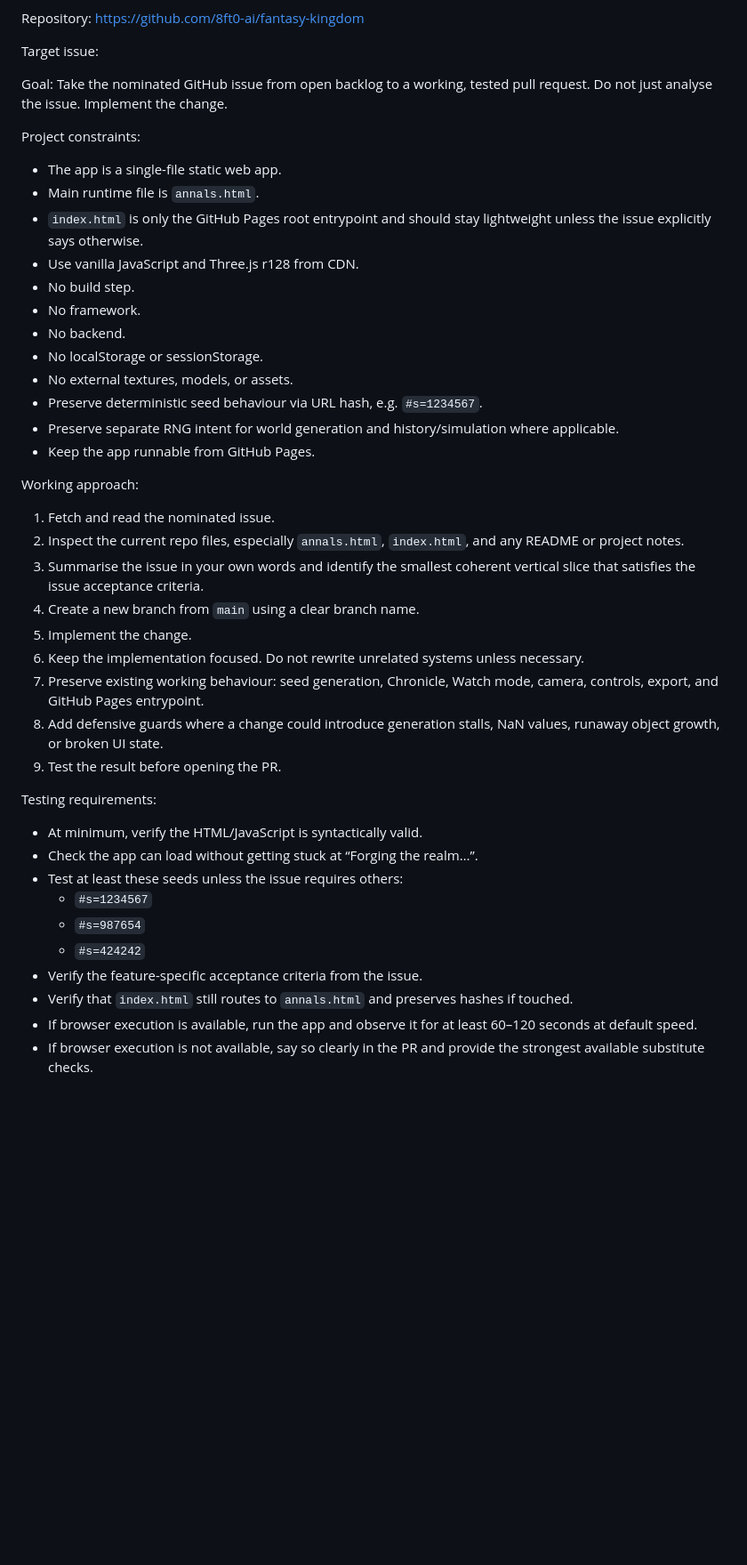
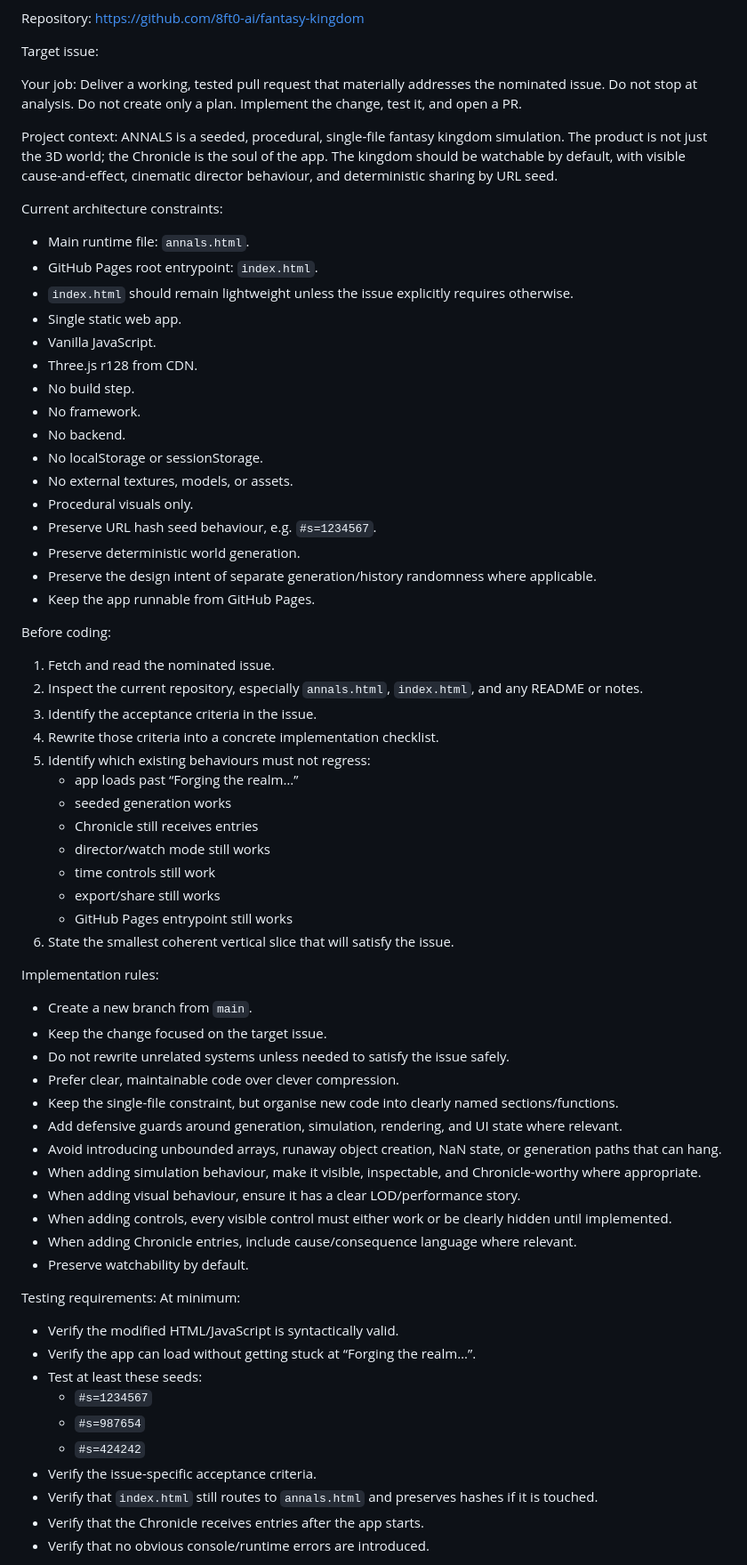
Before and after one commit to 8ft0-ai/fantasy-kingdom, a Markdown page: issue-to-pr.md, the part around one of its changes. Shown at 89% size. Drawn GitHub-style; blank space fills up the shorter version.

Commit message:
Revise pull request delivery guidelines
Updated the guidelines for delivering a pull request from a GitHub issue, emphasizing the need for implementation, testing, and adherence to project constraints.

```diff
--- a/issue-to-pr.md
+++ b/issue-to-pr.md
@@ -6,43 +6,69 @@ https://github.com/8ft0-ai/fantasy-kingdom
 Target issue:
 <PASTE ISSUE URL OR ISSUE NUMBER HERE>
 
-Goal:
-Take the nominated GitHub issue from open backlog to a working, tested pull request. Do not just analyse the issue. Implement the change.
+Your job:
+Deliver a working, tested pull request that materially addresses the nominated issue. Do not stop at analysis. Do not create only a plan. Implement the change, test it, and open a PR.
 
-Project constraints:
-- The app is a single-file static web app.
-- Main runtime file is `annals.html`.
-- `index.html` is only the GitHub Pages root entrypoint and should stay lightweight unless the issue explicitly says otherwise.
-- Use vanilla JavaScript and Three.js r128 from CDN.
+Project context:
+ANNALS is a seeded, procedural, single-file fantasy kingdom simulation. The product is not just the 3D world; the Chronicle is the soul of the app. The kingdom should be watchable by default, with visible cause-and-effect, cinematic director behaviour, and deterministic sharing by URL seed.
+
+Current architecture constraints:
+- Main runtime file: `annals.html`.
+- GitHub Pages root entrypoint: `index.html`.
+- `index.html` should remain lightweight unless the issue explicitly requires otherwise.
+- Single static web app.
+- Vanilla JavaScript.
+- Three.js r128 from CDN.
 - No build step.
 - No framework.
 - No backend.
 - No localStorage or sessionStorage.
 - No external textures, models, or assets.
-- Preserve deterministic seed behaviour via URL hash, e.g. `#s=1234567`.
-- Preserve separate RNG intent for world generation and history/simulation where applicable.
+- Procedural visuals only.
+- Preserve URL hash seed behaviour, e.g. `#s=1234567`.
+- Preserve deterministic world generation.
+- Preserve the design intent of separate generation/history randomness where applicable.
 - Keep the app runnable from GitHub Pages.
 
-Working approach:
+Before coding:
 1. Fetch and read the nominated issue.
-2. Inspect the current repo files, especially `annals.html`, `index.html`, and any README or project notes.
-3. Summarise the issue in your own words and identify the smallest coherent vertical slice that satisfies the issue acceptance criteria.
-4. Create a new branch from `main` using a clear branch name.
-5. Implement the change.
-6. Keep the implementation focused. Do not rewrite unrelated systems unless necessary.
-7. Preserve existing working behaviour: seed generation, Chronicle, Watch mode, camera, controls, export, and GitHub Pages entrypoint.
-8. Add defensive guards where a change could introduce generation stalls, NaN values, runaway object growth, or broken UI state.
-9. Test the result before opening the PR.
+2. Inspect the current repository, especially `annals.html`, `index.html`, and any README or notes.
+3. Identify the acceptance criteria in the issue.
+4. Rewrite those criteria into a concrete implementation checklist.
+5. Identify which existing behaviours must not regress:
+   - app loads past “Forging the realm…”
+   - seeded generation works
+   - Chronicle still receives entries
+   - director/watch mode still works
+   - time controls still work
+   - export/share still works
+   - GitHub Pages entrypoint still works
+6. State the smallest coherent vertical slice that will satisfy the issue.
+
+Implementation rules:
+- Create a new branch from `main`.
+- Keep the change focused on the target issue.
+- Do not rewrite unrelated systems unless needed to satisfy the issue safely.
+- Prefer clear, maintainable code over clever compression.
+- Keep the single-file constraint, but organise new code into clearly named sections/functions.
+- Add defensive guards around generation, simulation, rendering, and UI state where relevant.
+- Avoid introducing unbounded arrays, runaway object creation, NaN state, or generation paths that can hang.
+- When adding simulation behaviour, make it visible, inspectable, and Chronicle-worthy where appropriate.
+- When adding visual behaviour, ensure it has a clear LOD/performance story.
+- When adding controls, every visible control must either work or be clearly hidden until implemented.
+- When adding Chronicle entries, include cause/consequence language where relevant.
+- Preserve watchability by default.
 
 Testing requirements:
-- At minimum, verify the HTML/JavaScript is syntactically valid.
-- Check the app can load without getting stuck at “Forging the realm…”.
-- Test at least these seeds unless the issue requires others:
+At minimum:
+- Verify the modified HTML/JavaScript is syntactically valid.
+- Verify the app can load without getting stuck at “Forging the realm…”.
+- Test at least these seeds:
   - `#s=1234567`
   - `#s=987654`
   - `#s=424242`
-- Verify the feature-specific acceptance criteria from the issue.
-- Verify that `index.html` still routes to `annals.html` and preserves hashes if touched.
-- If browser execution is available, run the app and observe it for at least 60–120 seconds at default speed.
-- If browser execution is not available, say so clearly in the PR and provide the strongest available substitute checks.
+- Verify the issue-specific acceptance criteria.
+- Verify that `index.html` still routes to `annals.html` and preserves hashes if it is touched.
+- Verify that the Chronicle receives entries after the app starts.
+- Verify that no obvious console/runtime errors are introduced.
 
```
Also changed, not shown: other parts of issue-to-pr.md (+34 -14 lines).
